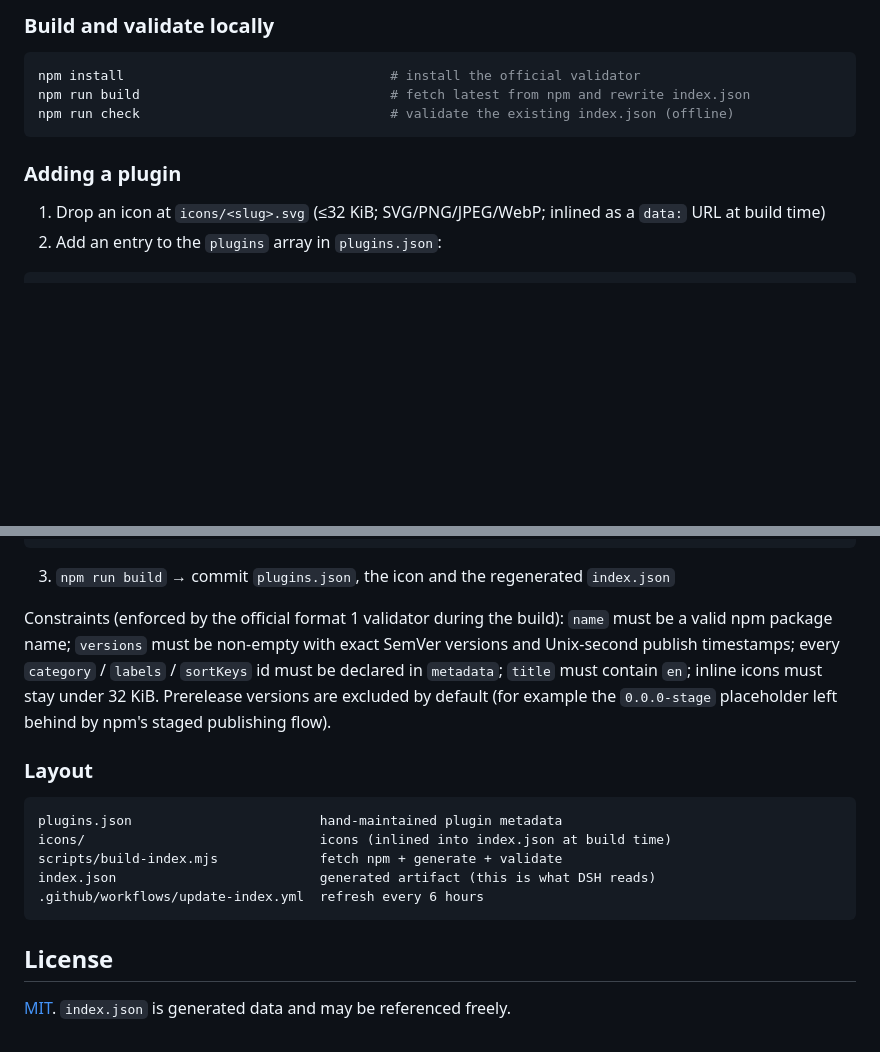
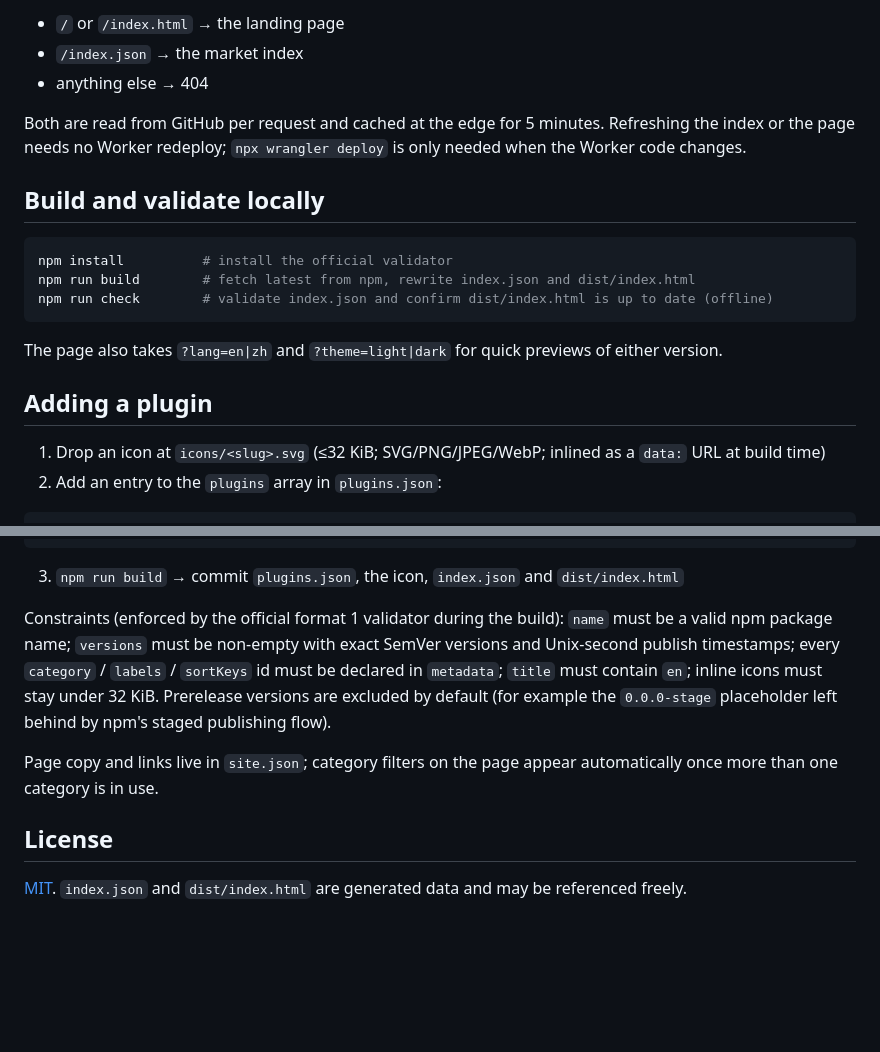
Before and after one commit to polunzh/dsh-plugins-index, a Markdown page: README.md, 2 parts joined by grey strips. Rendered like a GitHub page; blank space fills up the shorter version.

````diff
--- a/README.md
+++ b/README.md
@@ -142,13 +47,21 @@ Worker code changes.
 
-### Build and validate locally
+- `/` or `/index.html` → the landing page
+- `/index.json` → the market index
+- anything else → 404
+
+Both are read from GitHub per request and cached at the edge for 5 minutes. Refreshing the index or the page needs no Worker redeploy; `npx wrangler deploy` is only needed when the Worker code changes.
+
+## Build and validate locally
 
 ```bash
-npm install                                  # install the official validator
-npm run build                                # fetch latest from npm and rewrite index.json
-npm run check                                # validate the existing index.json (offline)
+npm install          # install the official validator
+npm run build        # fetch latest from npm, rewrite index.json and dist/index.html
+npm run check        # validate index.json and confirm dist/index.html is up to date (offline)
 ```
 
-### Adding a plugin
+The page also takes `?lang=en|zh` and `?theme=light|dark` for quick previews of either version.
+
+## Adding a plugin
 
 1. Drop an icon at `icons/<slug>.svg` (≤32 KiB; SVG/PNG/JPEG/WebP; inlined as a `data:` URL at build time)
 2. Add an entry to the `plugins` array in `plugins.json`:
@@ -169,23 +82,15 @@ npm run check                                # validate the existing index.json
 }
 ```
 
-3. `npm run build` → commit `plugins.json`, the icon and the regenerated `index.json`
+3. `npm run build` → commit `plugins.json`, the icon, `index.json` and `dist/index.html`
 
 Constraints (enforced by the official format 1 validator during the build):
 `name` must be a valid npm package name; `versions` must be non-empty with exact SemVer versions and Unix-second publish timestamps;
 every `category` / `labels` / `sortKeys` id must be declared in `metadata`; `title` must contain `en`; inline icons must stay under 32 KiB.
 Prerelease versions are excluded by default (for example the `0.0.0-stage` placeholder left behind by npm's staged publishing flow).
 
-### Layout
-
-```
-plugins.json                        hand-maintained plugin metadata
-icons/                              icons (inlined into index.json at build time)
-scripts/build-index.mjs             fetch npm + generate + validate
-index.json                          generated artifact (this is what DSH reads)
-.github/workflows/update-index.yml  refresh every 6 hours
-```
+Page copy and links live in `site.json`; category filters on the page appear automatically once more than one category is in use.
 
 ## License
 
-[MIT](./LICENSE). `index.json` is generated data and may be referenced freely.
+[MIT](./LICENSE). `index.json` and `dist/index.html` are generated data and may be referenced freely.
````
Also changed, not shown: other parts of README.md (+14 -109 lines), README.zh-CN.md (added, +96 -0 lines), docs/plugin-page-design.md (added, +86 -0 lines), docs/images/preview-en.png (added), docs/images/preview-zh.png (added), 7 other files.
